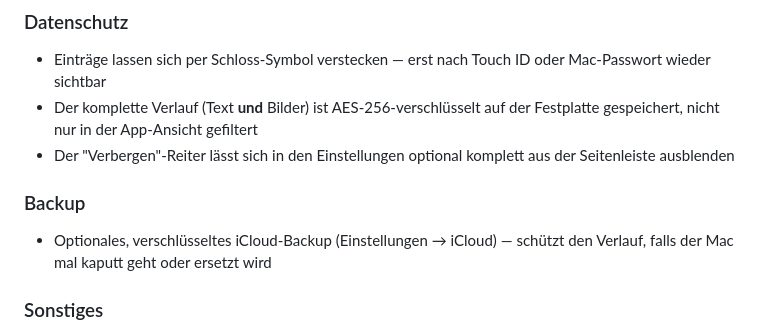
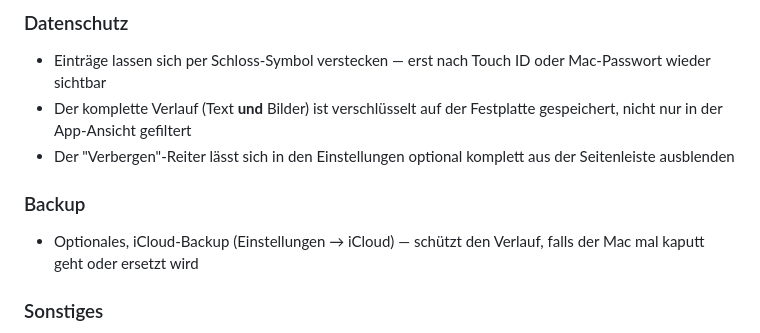
Before and after one commit to ozevstudio/shuno, a Markdown page: README.md, the part around the change. GitHub-like rendering.

```diff
--- a/README.md
+++ b/README.md
@@ -19,11 +19,11 @@ Ein nativer, schlanker Clipboard-Manager für macOS. Merkt sich kopierte Texte,
 
 ### Datenschutz
 - Einträge lassen sich per Schloss-Symbol verstecken — erst nach Touch ID oder Mac-Passwort wieder sichtbar
-- Der komplette Verlauf (Text **und** Bilder) ist AES-256-verschlüsselt auf der Festplatte gespeichert, nicht nur in der App-Ansicht gefiltert
+- Der komplette Verlauf (Text **und** Bilder) ist verschlüsselt auf der Festplatte gespeichert, nicht nur in der App-Ansicht gefiltert
 - Der "Verbergen"-Reiter lässt sich in den Einstellungen optional komplett aus der Seitenleiste ausblenden
 
 ### Backup
-- Optionales, verschlüsseltes iCloud-Backup (Einstellungen → iCloud) — schützt den Verlauf, falls der Mac mal kaputt geht oder ersetzt wird
+- Optionales, iCloud-Backup (Einstellungen → iCloud) — schützt den Verlauf, falls der Mac mal kaputt geht oder ersetzt wird
 
 ### Sonstiges
 - Menüleisten-Kurzliste: die letzten oder manuell angepinnten Einträge direkt kopieren, ohne das Fenster zu öffnen
```
